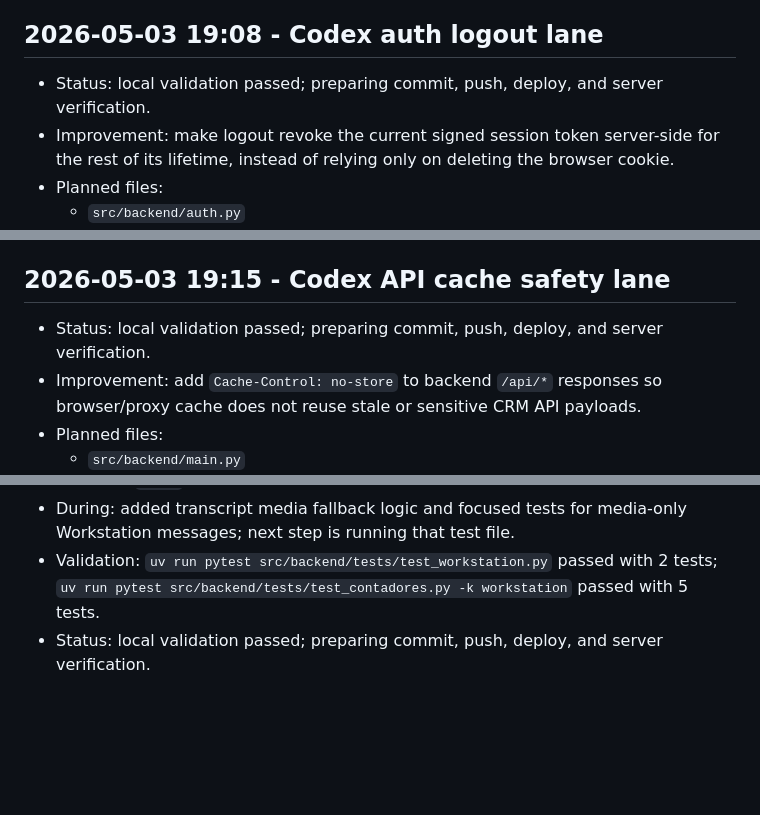
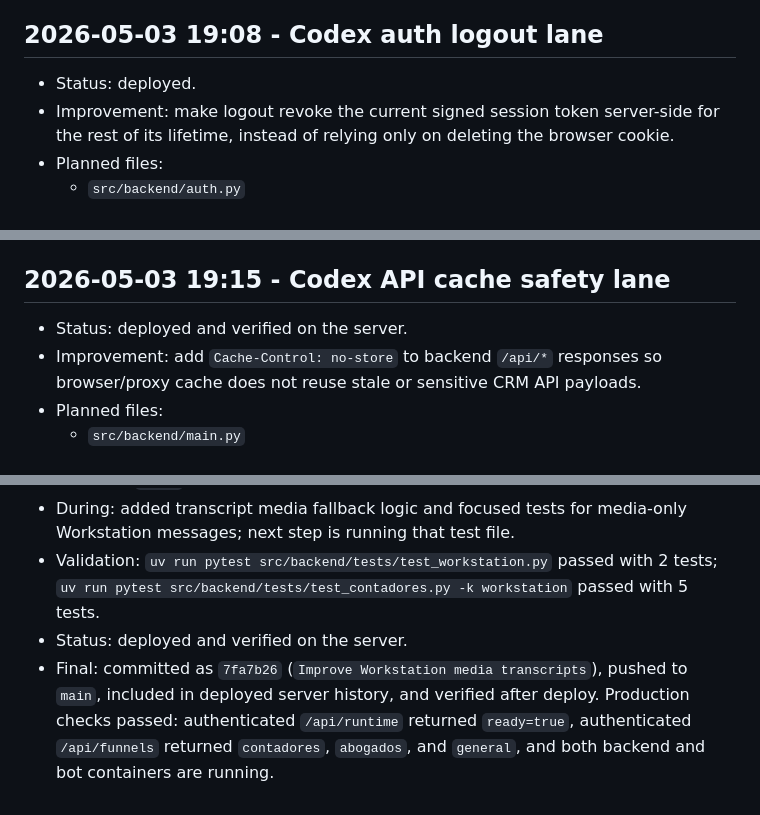
Before and after one commit to KonectaLabs/contadores, a Markdown page: improvement.md, 3 parts joined by grey strips. Drawn GitHub-style; blank space fills up the shorter version.

```diff
--- a/improvement.md
+++ b/improvement.md
@@ -19,8 +19,7 @@
 
 ## 2026-05-03 19:08 - Codex auth logout lane
 
-- Status: local validation passed; preparing commit, push, deploy, and server
-  verification.
+- Status: deployed.
 - Improvement: make logout revoke the current signed session token server-side
   for the rest of its lifetime, instead of relying only on deleting the browser
   cookie.
@@ -144,8 +149,7 @@
 
 ## 2026-05-03 19:15 - Codex API cache safety lane
 
-- Status: local validation passed; preparing commit, push, deploy, and server
-  verification.
+- Status: deployed and verified on the server.
 - Improvement: add `Cache-Control: no-store` to backend `/api/*` responses so
   browser/proxy cache does not reuse stale or sensitive CRM API payloads.
 - Planned files:
@@ -382,4 +407,5 @@
 - Guardrail: no edits to `src/frontend/src/App.tsx`, `src/frontend/src/styles.css`, `src/frontend/src/api.ts`, `src/frontend/src/format.ts`, Contadores runtime/search files, bot worker files, public image generation files, deploy scripts, media, or persisted `data/`.
 - During: added transcript media fallback logic and focused tests for media-only Workstation messages; next step is running that test file.
 - Validation: `uv run pytest src/backend/tests/test_workstation.py` passed with 2 tests; `uv run pytest src/backend/tests/test_contadores.py -k workstation` passed with 5 tests.
-- Status: local validation passed; preparing commit, push, deploy, and server verification.
+- Status: deployed and verified on the server.
+- Final: committed as `7fa7b26` (`Improve Workstation media transcripts`), pushed to `main`, included in deployed server history, and verified after deploy. Production checks passed: authenticated `/api/runtime` returned `ready=true`, authenticated `/api/funnels` returned `contadores`, `abogados`, and `general`, and both backend and bot containers are running.
```
Also changed, not shown: other parts of improvement.md (+38 -11 lines).
